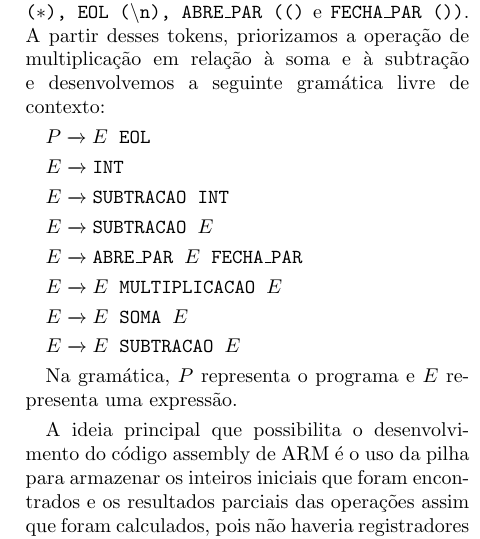
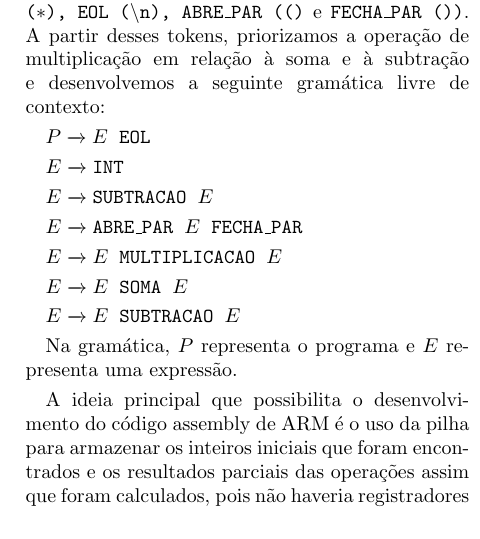
Before and after one commit to rafaelsartori96/EA876-trabalho1, a LaTeX document (doc/relatorio.tex): part of one column of the page, cut so that both start at the same text. Compiled offline with pdfLaTeX.

Commit message:
Removendo regra SUBTRACAO INT

```diff
--- a/doc/relatorio.tex
+++ b/doc/relatorio.tex
@@ -36,8 +36,6 @@
     $P \xrightarrow{} E \s \texttt{EOL}$
 
     $E \xrightarrow{} \texttt{INT}$
-
-    $E \xrightarrow{} \texttt{SUBTRACAO} \s \texttt{INT}$
 
     $E \xrightarrow{} \texttt{SUBTRACAO} \s E$
 
```
Also changed, not shown: 2 other files.
